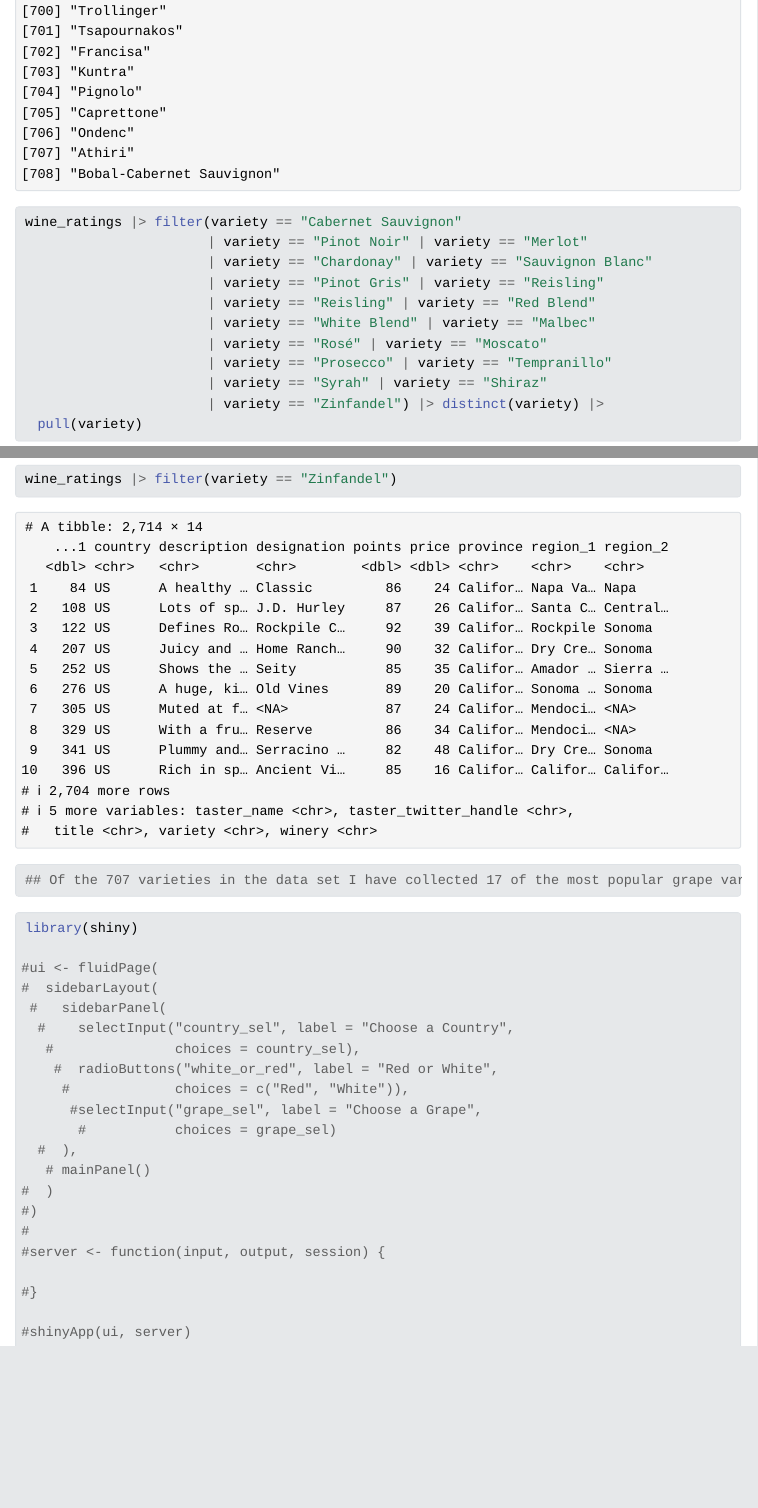
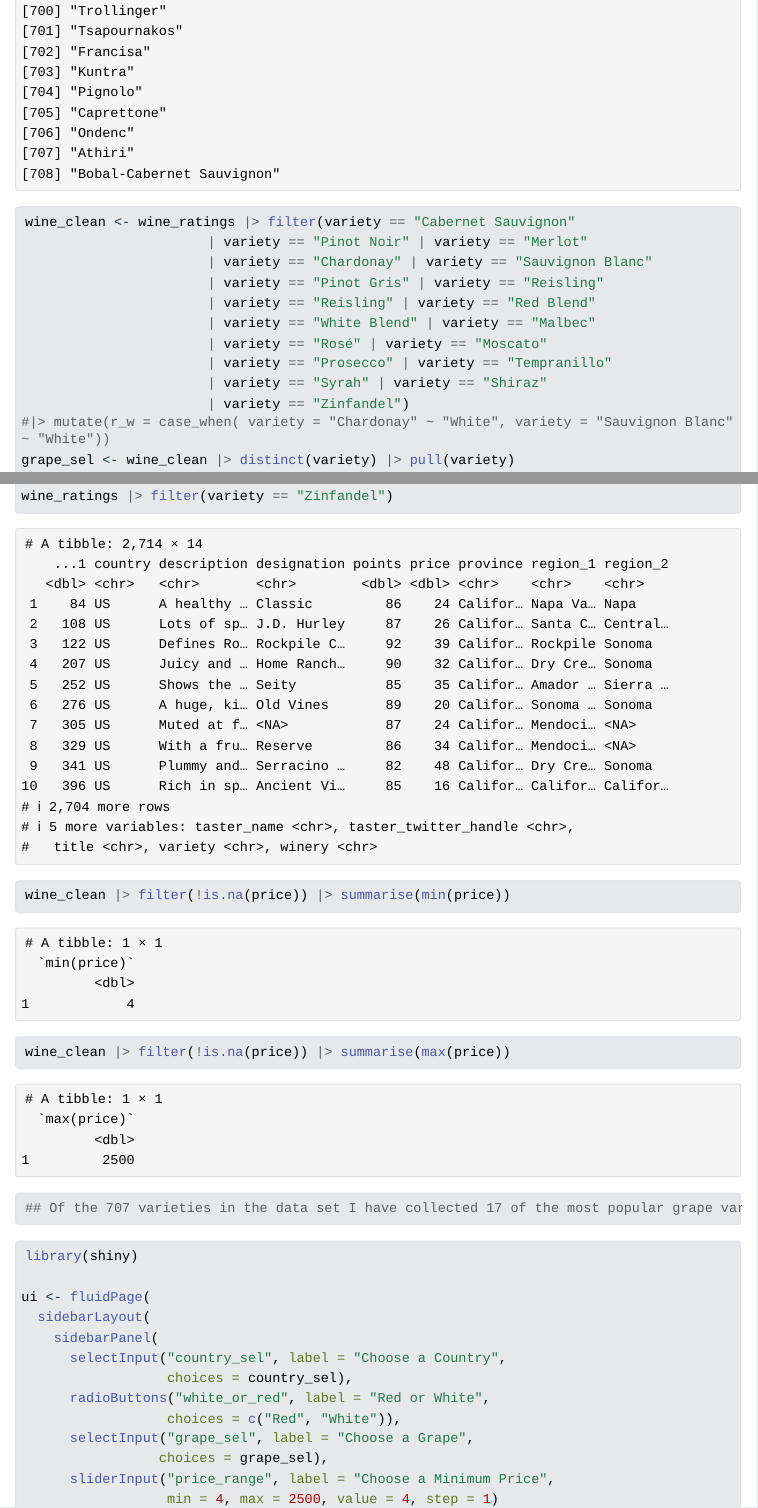
Before and after one commit to mhein804/ds334final_project, a Quarto document (posts/index.qmd): the page in a window 1100 px wide, from 16520 px down, and a second part further down, joined at a grey line. The pictures show the output file posts/index.html that the author committed with the source, opened offline; Quarto's library style sheets are replaced by a plain one without menus; long lines of code are wrapped.

Commit message:
Commit for class 4-10

````diff
--- a/posts/index.qmd
+++ b/posts/index.qmd
@@ -17,7 +17,7 @@ wine_ratings <- readr::read_csv("https://raw.githubusercontent.com/rfordatascien
 country_sel <- wine_ratings |> distinct(country) |> pull(country)
 wine_ratings |> distinct(variety) |> pull(variety)
 
-wine_ratings |> filter(variety == "Cabernet Sauvignon"
+wine_clean <- wine_ratings |> filter(variety == "Cabernet Sauvignon"
                        | variety == "Pinot Noir" | variety == "Merlot"
                        | variety == "Chardonay" | variety == "Sauvignon Blanc"
                        | variety == "Pinot Gris" | variety == "Reisling"
@@ -26,12 +26,13 @@ wine_ratings |> filter(variety == "Cabernet Sauvignon"
                        | variety == "Rosé" | variety == "Moscato"
                        | variety == "Prosecco" | variety == "Tempranillo"
                        | variety == "Syrah" | variety == "Shiraz"
-                       | variety == "Zinfandel") |> distinct(variety) |>
-  pull(variety)
-
+                       | variety == "Zinfandel")
+#|> mutate(r_w = case_when( variety = "Chardonay" ~ "White", variety = "Sauvignon Blanc" ~ "White"))
+grape_sel <- wine_clean |> distinct(variety) |> pull(variety)
 
 wine_ratings |> filter(variety == "Zinfandel")
-
+wine_clean |> filter(!is.na(price)) |> summarise(min(price))
+wine_clean |> filter(!is.na(price)) |> summarise(max(price))
 ## Of the 707 varieties in the data set I have collected 17 of the most popular grape varieties, leaving me with almost 60,000 observations.
 ```
 
@@ -40,18 +41,14 @@ wine_ratings |> filter(variety == "Zinfandel")
 ```{r}
 library(shiny)
 
-#ui <- fluidPage(
-#  sidebarLayout(
- #   sidebarPanel(
-  #    selectInput("country_sel", label = "Choose a Country",
-   #               choices = country_sel),
-    #  radioButtons("white_or_red", label = "Red or White",
-     #             choices = c("Red", "White")),
-      #selectInput("grape_sel", label = "Choose a Grape",
-       #           choices = grape_sel)
-  #  ),
-   # mainPanel()
-#  )
-#)
-#
-#server <- function(input, output, session) {
+ui <- fluidPage(
+  sidebarLayout(
+    sidebarPanel(
+      selectInput("country_sel", label = "Choose a Country",
+                  choices = country_sel),
+      radioButtons("white_or_red", label = "Red or White",
+                  choices = c("Red", "White")),
+      selectInput("grape_sel", label = "Choose a Grape",
+                 choices = grape_sel),
+      sliderInput("price_range", label = "Choose a Minimum Price",
+                  min = 4, max = 2500, value = 4, step = 1)
@@ -60,2 +61 @@ library(shiny)
 
-#shinyApp(ui, server)
````
Also changed, not shown: posts/index.html, posts/index_files/figure-html/unnamed-chunk-4-1.png (added), posts/index.qmd (16 more changed lines).
